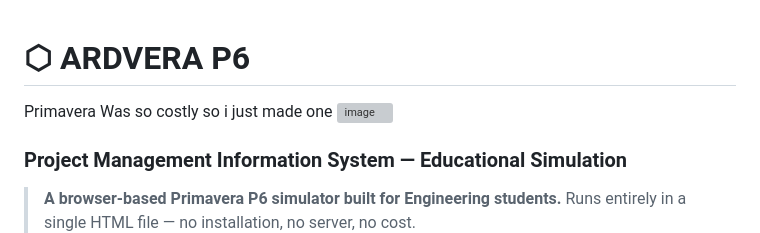
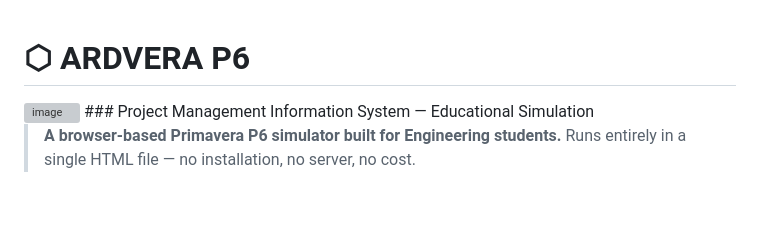
Before and after one commit to Aridlvory/Ardvera-P6, a Markdown page: README.md, the part around the change. GitHub-like rendering; blank space fills up the shorter version; grey boxes are pictures that could not be loaded.

```diff
--- a/README.md
+++ b/README.md
@@ -1,5 +1,4 @@
 # ⬡ ARDVERA P6
-Primavera Was so costly so i just made one
 <img width="1920" height="1080" alt="image" src="https://github.com/user-attachments/assets/ec1248a0-b361-46b8-88cd-01bf22c7b858" />
 ### Project Management Information System — Educational Simulation
 
```
